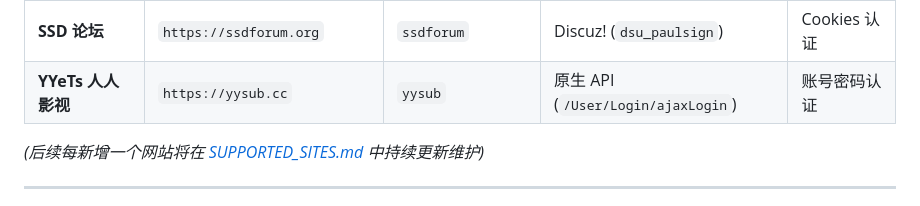
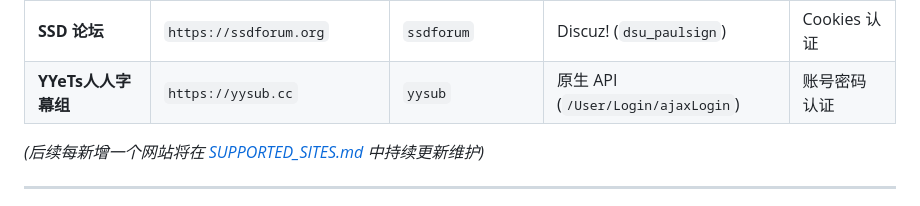
Before and after one commit to zhuxiaole/pig_checkin, a Markdown page: README.md, the part around the change. Rendered like a GitHub page.

Commit message:
docs: align YYeTs template name in README and SUPPORTED_SITES

```diff
--- a/README.md
+++ b/README.md
@@ -134,7 +134,7 @@ services:
 | **星运阁 PT** | `https://pt.xingyungept.org` | `xingyunge` | NexusPHP (`/attendance.php`) | Cookies 认证 |
 | **NovaHD PT** | `https://pt.novahd.top` | `novahd` | NexusPHP (`/attendance.php`) | Cookies 认证 |
 | **SSD 论坛** | `https://ssdforum.org` | `ssdforum` | Discuz! (`dsu_paulsign`) | Cookies 认证 |
-| **YYeTs 人人影视** | `https://yysub.cc` | `yysub` | 原生 API (`/User/Login/ajaxLogin`) | 账号密码认证 |
+| **YYeTs人人字幕组** | `https://yysub.cc` | `yysub` | 原生 API (`/User/Login/ajaxLogin`) | 账号密码认证 |
 
 *(后续每新增一个网站将在 [SUPPORTED_SITES.md](SUPPORTED_SITES.md) 中持续更新维护)*
 
```
Also changed, not shown: SUPPORTED_SITES.md (+2 -2 lines).
